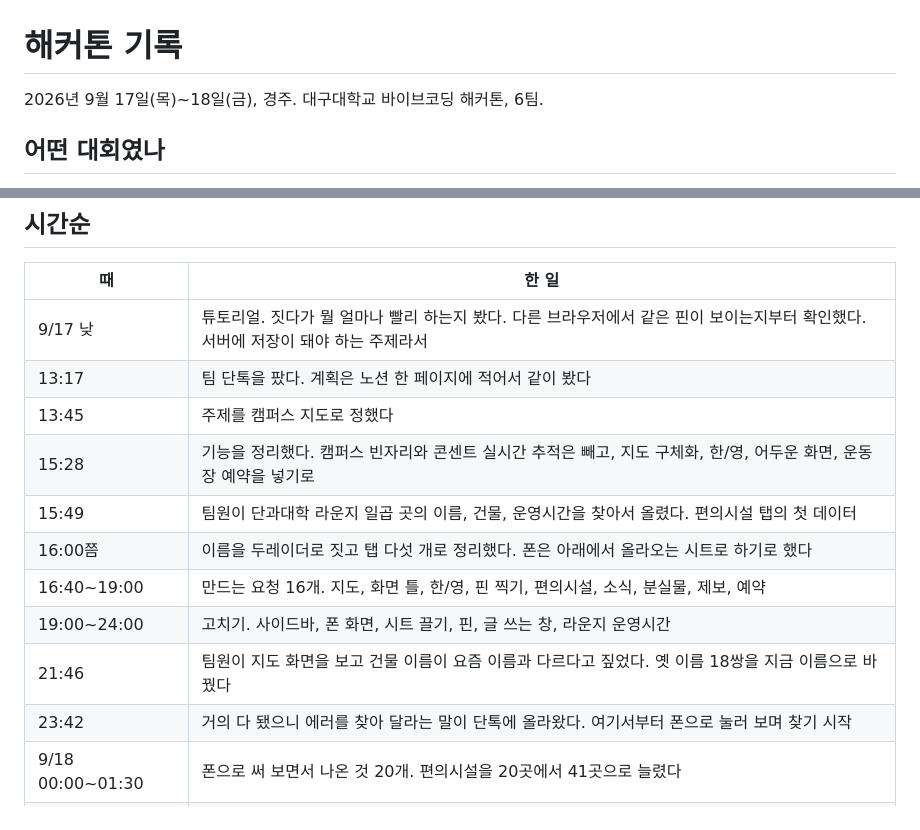
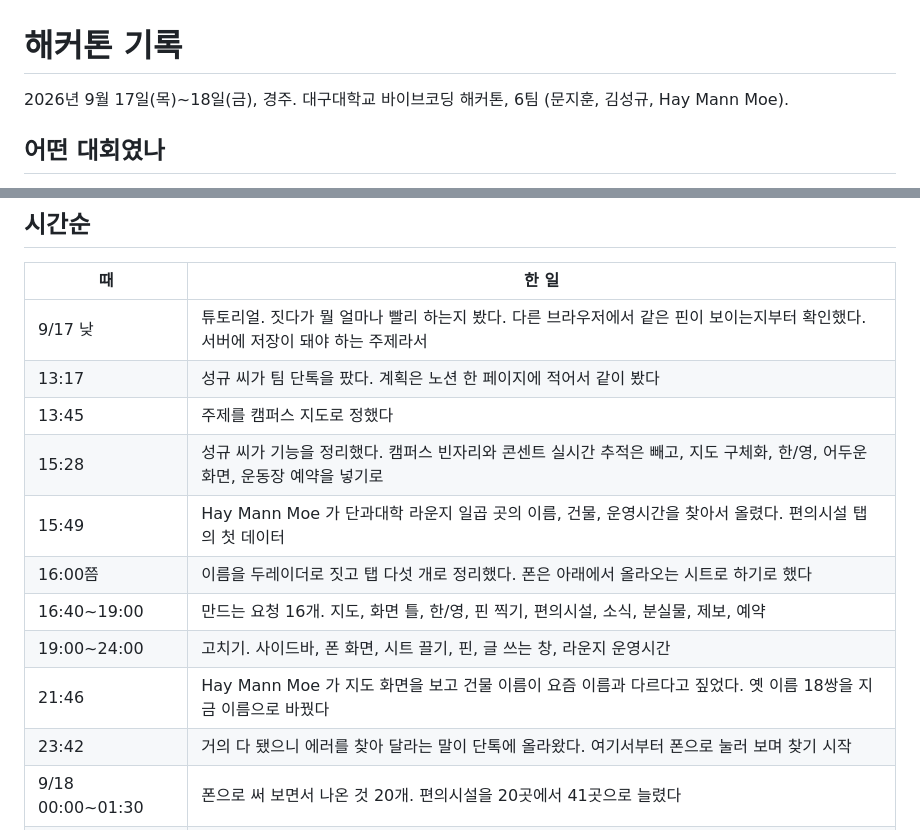
Before and after one commit to jihun-moon/du-radar, a Markdown page: docs/해커톤-기록.md, 2 parts joined by grey strips. GitHub-like rendering.

```diff
--- a/docs/해커톤-기록.md
+++ b/docs/해커톤-기록.md
@@ -1,6 +1,6 @@
 # 해커톤 기록
 
-2026년 9월 17일(목)~18일(금), 경주. 대구대학교 바이브코딩 해커톤, 6팀.
+2026년 9월 17일(목)~18일(금), 경주. 대구대학교 바이브코딩 해커톤, 6팀 (문지훈, 김성규, Hay Mann Moe).
 
 ## 어떤 대회였나
 
@@ -13,14 +13,14 @@
 | 때 | 한 일 |
 |---|---|
 | 9/17 낮 | 튜토리얼. 짓다가 뭘 얼마나 빨리 하는지 봤다. 다른 브라우저에서 같은 핀이 보이는지부터 확인했다. 서버에 저장이 돼야 하는 주제라서 |
-| 13:17 | 팀 단톡을 팠다. 계획은 노션 한 페이지에 적어서 같이 봤다 |
+| 13:17 | 성규 씨가 팀 단톡을 팠다. 계획은 노션 한 페이지에 적어서 같이 봤다 |
 | 13:45 | 주제를 캠퍼스 지도로 정했다 |
-| 15:28 | 기능을 정리했다. 캠퍼스 빈자리와 콘센트 실시간 추적은 빼고, 지도 구체화, 한/영, 어두운 화면, 운동장 예약을 넣기로 |
-| 15:49 | 팀원이 단과대학 라운지 일곱 곳의 이름, 건물, 운영시간을 찾아서 올렸다. 편의시설 탭의 첫 데이터 |
+| 15:28 | 성규 씨가 기능을 정리했다. 캠퍼스 빈자리와 콘센트 실시간 추적은 빼고, 지도 구체화, 한/영, 어두운 화면, 운동장 예약을 넣기로 |
+| 15:49 | Hay Mann Moe 가 단과대학 라운지 일곱 곳의 이름, 건물, 운영시간을 찾아서 올렸다. 편의시설 탭의 첫 데이터 |
 | 16:00쯤 | 이름을 두레이더로 짓고 탭 다섯 개로 정리했다. 폰은 아래에서 올라오는 시트로 하기로 했다 |
 | 16:40~19:00 | 만드는 요청 16개. 지도, 화면 틀, 한/영, 핀 찍기, 편의시설, 소식, 분실물, 제보, 예약 |
 | 19:00~24:00 | 고치기. 사이드바, 폰 화면, 시트 끌기, 핀, 글 쓰는 창, 라운지 운영시간 |
-| 21:46 | 팀원이 지도 화면을 보고 건물 이름이 요즘 이름과 다르다고 짚었다. 옛 이름 18쌍을 지금 이름으로 바꿨다 |
+| 21:46 | Hay Mann Moe 가 지도 화면을 보고 건물 이름이 요즘 이름과 다르다고 짚었다. 옛 이름 18쌍을 지금 이름으로 바꿨다 |
 | 23:42 | 거의 다 됐으니 에러를 찾아 달라는 말이 단톡에 올라왔다. 여기서부터 폰으로 눌러 보며 찾기 시작 |
 | 9/18 00:00~01:30 | 폰으로 써 보면서 나온 것 20개. 편의시설을 20곳에서 41곳으로 늘렸다 |
 | 01:54 | 기능 추가를 멈췄다 |
```
Also changed, not shown: README.md (+4 -4 lines).
